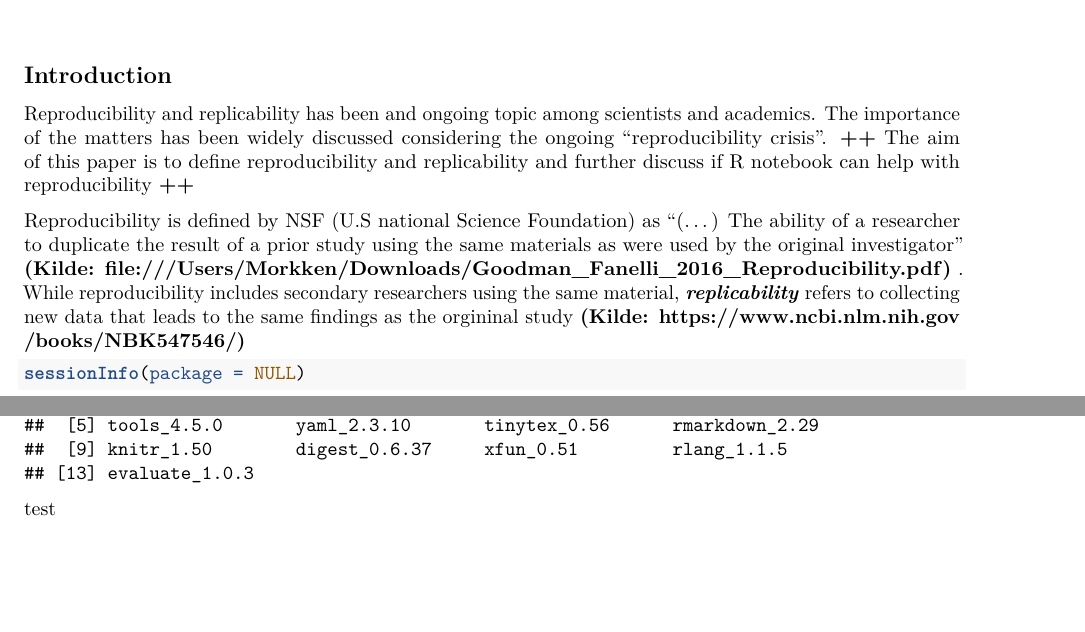
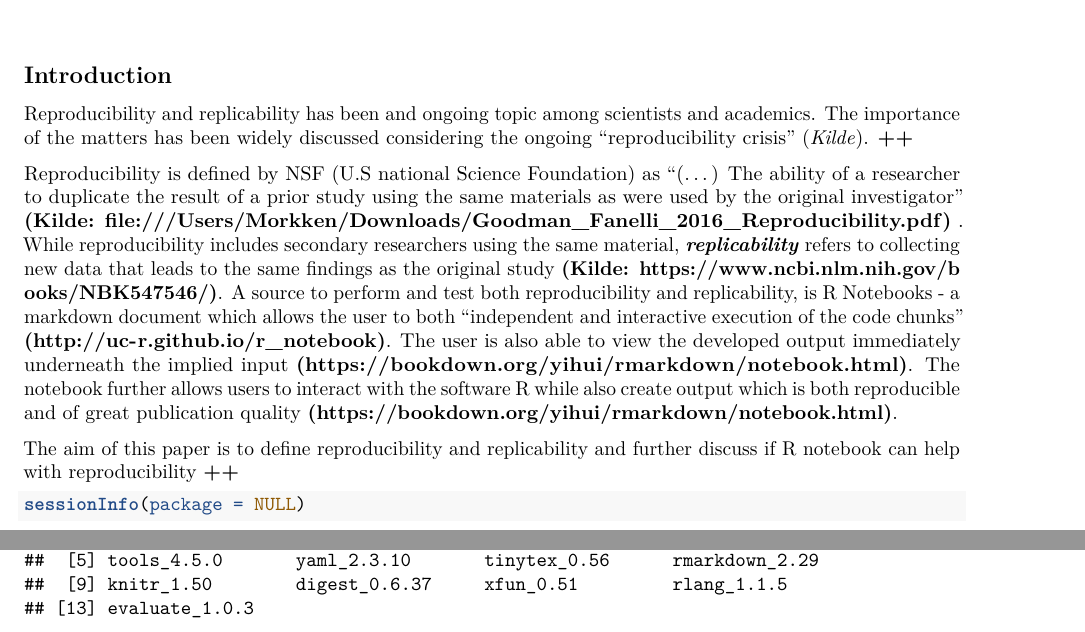
Before and after one commit to ilmork/As1H-st21_Ingrid, an R Markdown document (Assignment 1.Rmd): two parts of page 1 of 2, joined at a grey line, cut so that both start at the same text, the shorter picture padded with empty space. Rendered offline with R 4.5, knitr and Pandoc, then LaTeX, with nearby package versions.

Commit message:
Commit introduction chunk

````diff
--- a/Assignment 1.Rmd
+++ b/Assignment 1.Rmd
@@ -9,16 +9,17 @@ output:
 
 ## **Introduction**
 
-Reproducibility and replicability has been and ongoing topic among scientists and academics. The importance of the matters has been widely discussed considering the ongoing "reproducibility crisis". **++** The aim of this paper is to define reproducibility and replicability and further discuss if R notebook can help with reproducibility **++**
+Reproducibility and replicability has been and ongoing topic among scientists and academics. The importance of the matters has been widely discussed considering the ongoing "reproducibility crisis" (*Kilde*). **++**
 
-Reproducibility is defined by NSF (U.S national Science Foundation) as "(...) The ability of a researcher to duplicate the result of a prior study using the same materials as were used by the original investigator" **(Kilde: file:///Users/Morkken/Downloads/Goodman_Fanelli_2016_Reproducibility.pdf)** . While reproducibility includes secondary researchers using the same material, ***replicability*** refers to collecting new data that leads to the same findings as the orgininal study **(Kilde: https://www.ncbi.nlm.nih.gov/books/NBK547546/)**
+Reproducibility is defined by NSF (U.S national Science Foundation) as "(...) The ability of a researcher to duplicate the result of a prior study using the same materials as were used by the original investigator" **(Kilde: file:///Users/Morkken/Downloads/Goodman_Fanelli_2016_Reproducibility.pdf)** . While reproducibility includes secondary researchers using the same material, ***replicability*** refers to collecting new data that leads to the same findings as the original study **(Kilde: https://www.ncbi.nlm.nih.gov/books/NBK547546/)**. A source to perform and test both reproducibility and replicability, is R Notebooks - a markdown document which allows the user to both "independent and interactive execution of the code chunks" **(http://uc-r.github.io/r_notebook)**. The user is also able to view the developed output immediately underneath the implied input **(https://bookdown.org/yihui/rmarkdown/notebook.html)**. The notebook further allows users to interact with the software R while also create output which is both reproducible and of great publication quality **(https://bookdown.org/yihui/rmarkdown/notebook.html)**.
+
+The aim of this paper is to define reproducibility and replicability and further discuss if R notebook can help with reproducibility **++**
 
 
 ```{r}
 sessionInfo(package = NULL)
 ```
 
-test
 
 ## **Short literature review**
 
````
